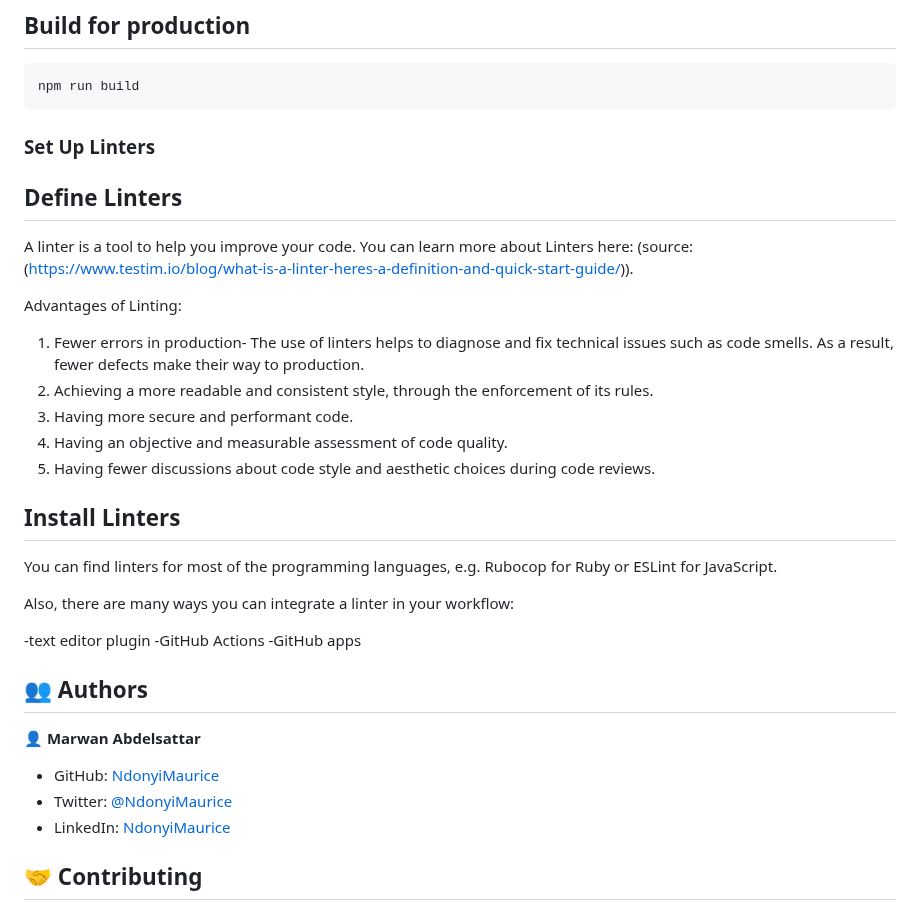
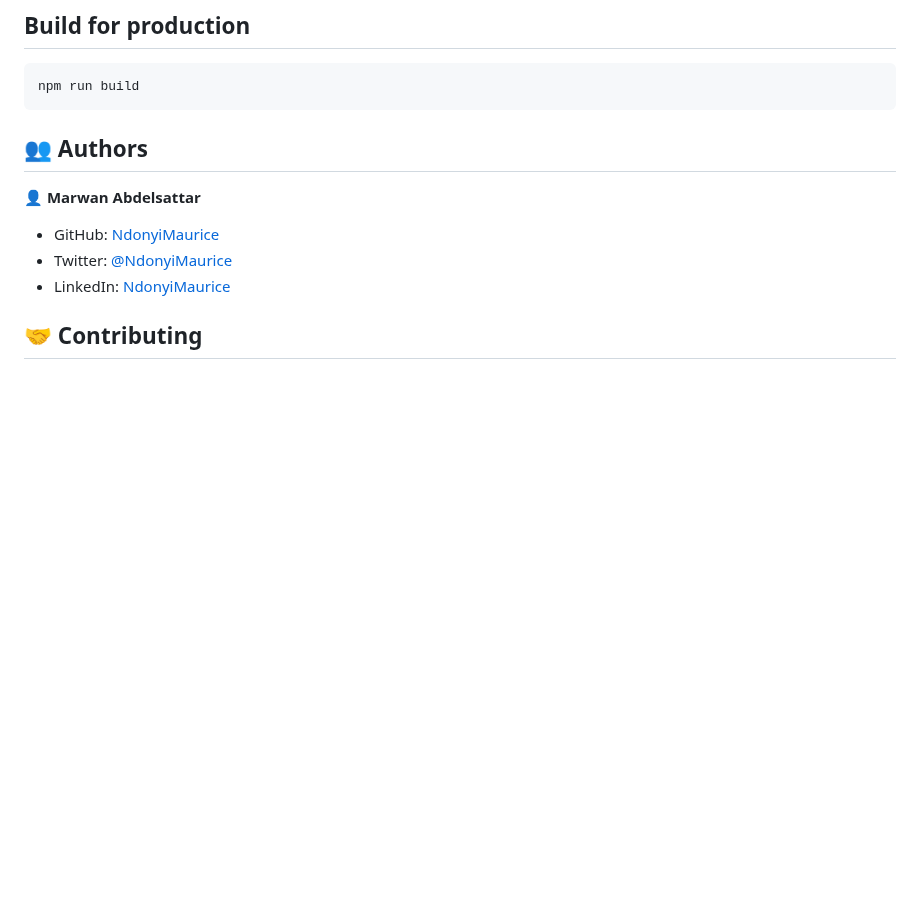
Before and after one commit to citec-47/Leader-board, a Markdown page: README.md, the part around the change. Drawn GitHub-style; blank space fills up the shorter version.

Commit message:
REMOVING LINTERS

````diff
--- a/README.md
+++ b/README.md
@@ -94,26 +94,6 @@ Run Dev Server (Port 3000)
 npm run build
 ```
 
-### Set Up Linters
-## Define Linters
-A linter is a tool to help you improve your code. You can learn more about Linters here: (source: (<https://www.testim.io/blog/what-is-a-linter-heres-a-definition-and-quick-start-guide/>)).
-
-Advantages of Linting:
-
-1. Fewer errors in production- The use of linters helps to diagnose and fix technical issues such as code smells. As a result, fewer defects make their way to production.
-2. Achieving a more readable and consistent style, through the enforcement of its rules.
-3. Having more secure and performant code.
-4. Having an objective and measurable assessment of code quality.
-5. Having fewer discussions about code style and aesthetic choices during code reviews.
-
-## Install Linters
-You can find linters for most of the programming languages, e.g. Rubocop for Ruby or ESLint for JavaScript.
-
-Also, there are many ways you can integrate a linter in your workflow:
-
--text editor plugin
--GitHub Actions
--GitHub apps
 
 ## 👥 Authors <a name="authors"></a>
 
````
